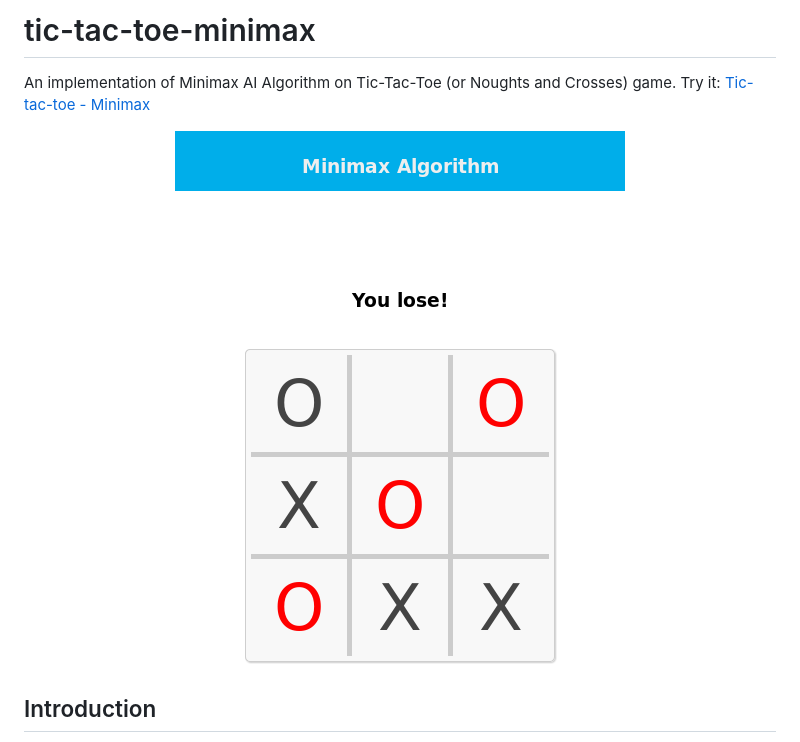
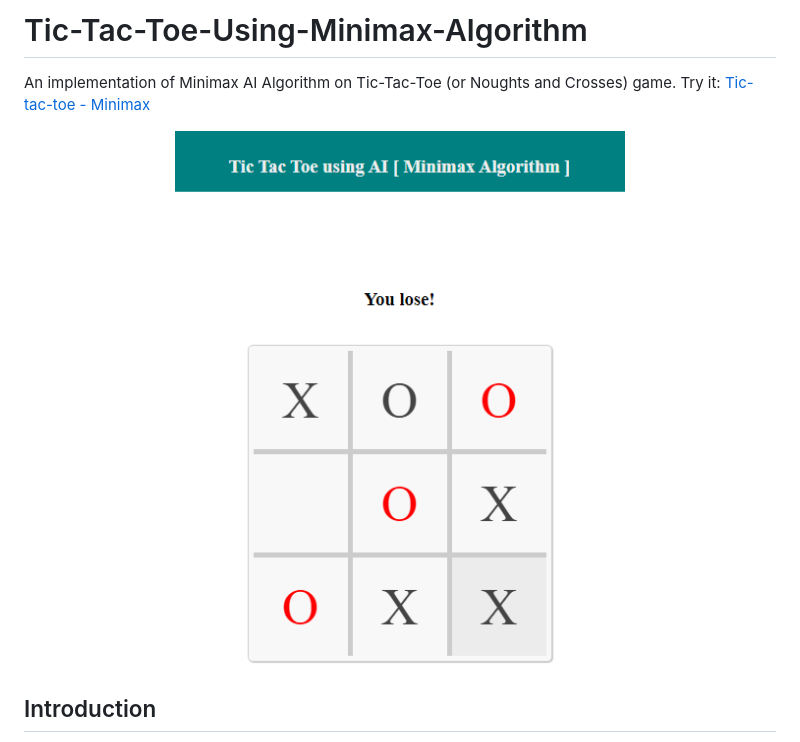
Before and after one commit to iamrobbiejr/IIT414-TICTACTOE, a Markdown page: README.md, the part around the change. GitHub-like rendering; pictures changed too: preview/minimax_img.png.

```diff
--- a/README.md
+++ b/README.md
@@ -1,5 +1,5 @@
-# tic-tac-toe-minimax
-An implementation of Minimax AI Algorithm on Tic-Tac-Toe (or Noughts and Crosses) game. Try it: [Tic-tac-toe - Minimax](https://cledersonbc.github.io/tic-tac-toe-minimax/)
+# Tic-Tac-Toe-Using-Minimax-Algorithm
+An implementation of Minimax AI Algorithm on Tic-Tac-Toe (or Noughts and Crosses) game. Try it: [Tic-tac-toe - Minimax](https://iamrobbiejr.github.io/)
 
 <p align="center">
 	<img src="preview/minimax_img.png"></img>
```
Also changed, not shown: 3 other files.
